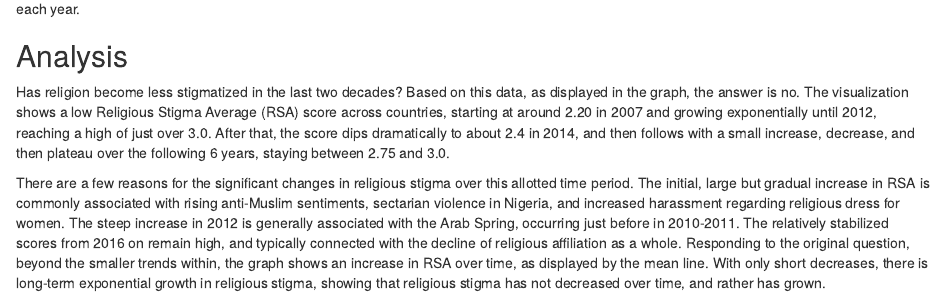
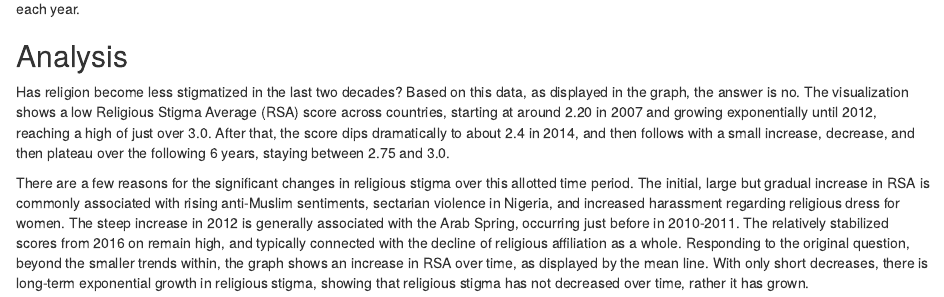
Before and after one commit to maramzanin/ps270-final-project, an R Markdown document (index.Rmd): the page in a window 1100 px wide, from 1470 px down. Rendered offline with R 4.5, knitr and Pandoc, with nearby package versions; drawn as R Markdown's standard HTML page in place of the format the file asks for; some code elsewhere in the file could not run offline.

Commit message:
Milestone 4 didn't push

```diff
--- a/index.Rmd
+++ b/index.Rmd
@@ -42,4 +42,4 @@ Religious Stigma Average (RSA) calculated from the average of government restric
 
 Has religion become less stigmatized in the last two decades? Based on this data, as displayed in the graph, the answer is no. The visualization shows a low Religious Stigma Average (RSA) score across countries, starting at around 2.20 in 2007 and growing exponentially until 2012, reaching a high of just over 3.0. After that, the score dips dramatically to about 2.4 in 2014, and then follows with a small increase, decrease, and then plateau over the following 6 years, staying between 2.75 and 3.0.
 
-There are a few reasons for the significant changes in religious stigma over this allotted time period. The initial, large but gradual increase in RSA is commonly associated with rising anti-Muslim sentiments, sectarian violence in Nigeria, and increased harassment regarding religious dress for women. The steep increase in 2012 is generally associated with the Arab Spring, occurring just before in 2010-2011. The relatively stabilized scores from 2016 on remain high, and typically connected with the decline of religious affiliation as a whole. Responding to the original question, beyond the smaller trends within, the graph shows an increase in RSA over time, as displayed by the mean line. With only short decreases, there is long-term exponential growth in religious stigma, showing that religious stigma has not decreased over time, and rather has grown.
+There are a few reasons for the significant changes in religious stigma over this allotted time period. The initial, large but gradual increase in RSA is commonly associated with rising anti-Muslim sentiments, sectarian violence in Nigeria, and increased harassment regarding religious dress for women. The steep increase in 2012 is generally associated with the Arab Spring, occurring just before in 2010-2011. The relatively stabilized scores from 2016 on remain high, and typically connected with the decline of religious affiliation as a whole. Responding to the original question, beyond the smaller trends within, the graph shows an increase in RSA over time, as displayed by the mean line. With only short decreases, there is long-term exponential growth in religious stigma, showing that religious stigma has not decreased over time, rather it has grown.
```
Also changed, not shown: index.html.
